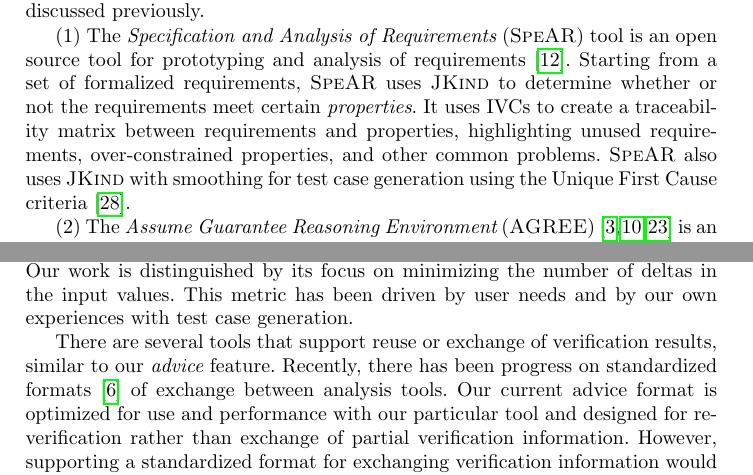
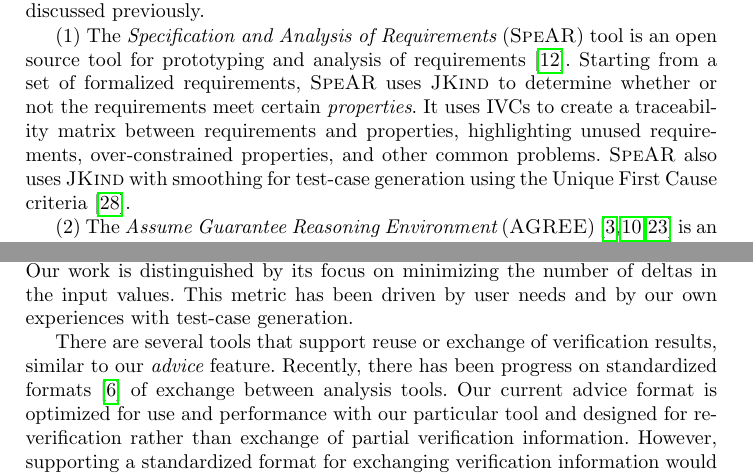
Before and after one commit to agacek/jkind-paper, a LaTeX paper (main.tex): two parts of pages 5 and 6 of 8, joined at a grey line, cut so that both start at the same text. Compiled offline with pdfLaTeX.

Commit message:
Change 'test case generation' to 'test-case generation'

```diff
--- a/main.tex
+++ b/main.tex
@@ -195,7 +195,7 @@
 %Many of the applications in this section make heavy use of \jkindapi.
 %
 
-(1) The {\em Specification and Analysis of Requirements} (\spear) tool is an open source tool for prototyping and analysis of requirements~\cite{fifarek2017nfm}.  Starting from a set of formalized requirements, \spear uses \jkind to determine whether or not the requirements meet certain {\em properties}.  It uses IVCs to create a traceability matrix between requirements and properties, highlighting unused requirements, over-constrained properties, and other common problems. \spear also uses \jkind with smoothing for test case generation using the Unique First Cause criteria~\cite{whalen2006issta}.
+(1) The {\em Specification and Analysis of Requirements} (\spear) tool is an open source tool for prototyping and analysis of requirements~\cite{fifarek2017nfm}.  Starting from a set of formalized requirements, \spear uses \jkind to determine whether or not the requirements meet certain {\em properties}.  It uses IVCs to create a traceability matrix between requirements and properties, highlighting unused requirements, over-constrained properties, and other common problems. \spear also uses \jkind with smoothing for test-case generation using the Unique First Cause criteria~\cite{whalen2006issta}.
 %
 %\spear captures
 %requirements in a way that is backed by the formal semantics of
```
Also changed, not shown: main.tex (2 more changed lines).
